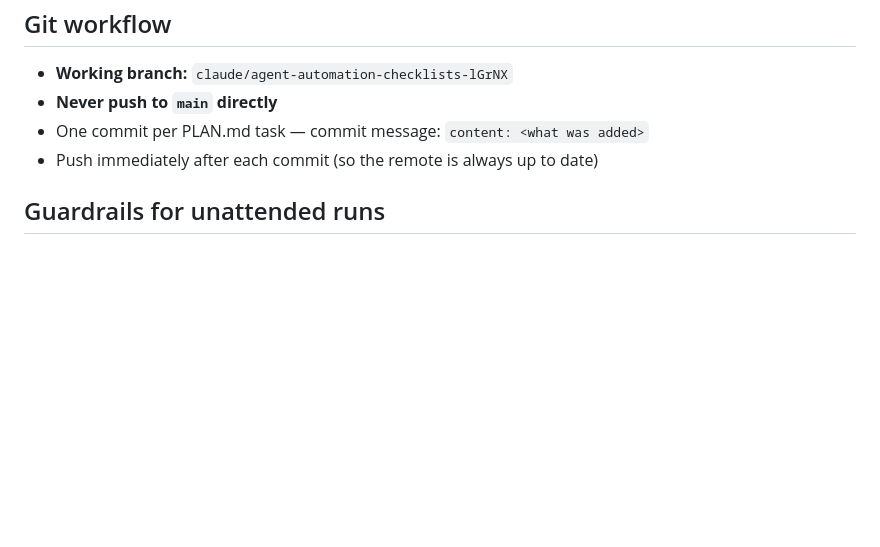
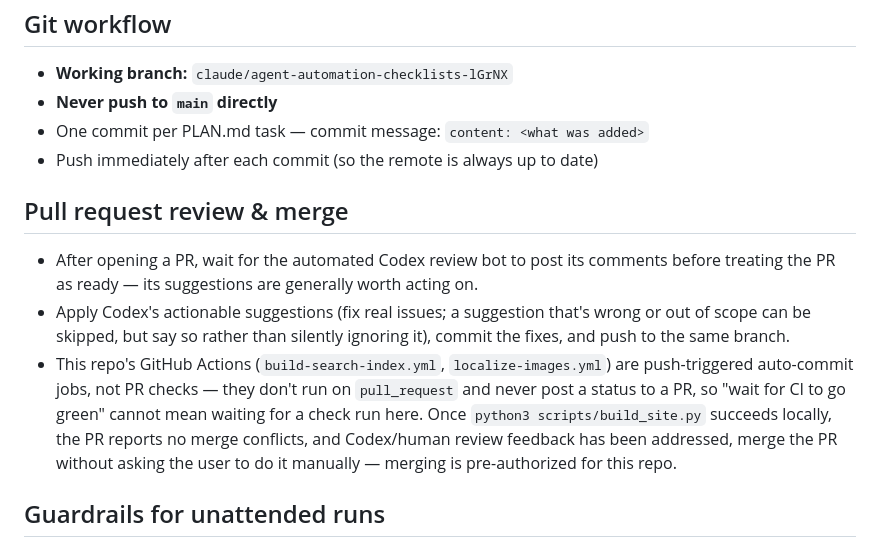
Before and after one commit to dakhni-org/dakhni.org, a Markdown page: CLAUDE.md, the part around the change. Rendered like a GitHub page; blank space fills up the shorter version.

Commit message:
docs: codify PR review/merge workflow in CLAUDE.md (#104)
* docs: codify PR review/merge workflow — wait for Codex review, act on it, merge autonomously

* docs: clarify that CI-green means local build passes, not a PR check run

Codex correctly flagged that this repo's GitHub Actions
(build-search-index.yml, localize-images.yml) only trigger on push to
main/a specific branch and never run on pull_request, so they can't
produce the PR status the previous wording implied an agent should
wait for -- that merge gate could never be satisfied and would stall
forever. Clarified what the actual bar is: a clean local
build_site.py run plus a mergeable PR with review feedback addressed.

---------

Co-authored-by: Claude <noreply@anthropic.com>

```diff
--- a/CLAUDE.md
+++ b/CLAUDE.md
@@ -128,6 +128,12 @@ A task is complete when ALL of the following are true:
 - One commit per PLAN.md task — commit message: `content: <what was added>`
 - Push immediately after each commit (so the remote is always up to date)
 
+## Pull request review & merge
+
+- After opening a PR, wait for the automated Codex review bot to post its comments before treating the PR as ready — its suggestions are generally worth acting on.
+- Apply Codex's actionable suggestions (fix real issues; a suggestion that's wrong or out of scope can be skipped, but say so rather than silently ignoring it), commit the fixes, and push to the same branch.
+- This repo's GitHub Actions (`build-search-index.yml`, `localize-images.yml`) are push-triggered auto-commit jobs, not PR checks — they don't run on `pull_request` and never post a status to a PR, so "wait for CI to go green" cannot mean waiting for a check run here. Once `python3 scripts/build_site.py` succeeds locally, the PR reports no merge conflicts, and Codex/human review feedback has been addressed, merge the PR without asking the user to do it manually — merging is pre-authorized for this repo.
+
 ## Guardrails for unattended runs
 
 - Only edit files in `content/` and update checkboxes in `PLAN.md`
```
